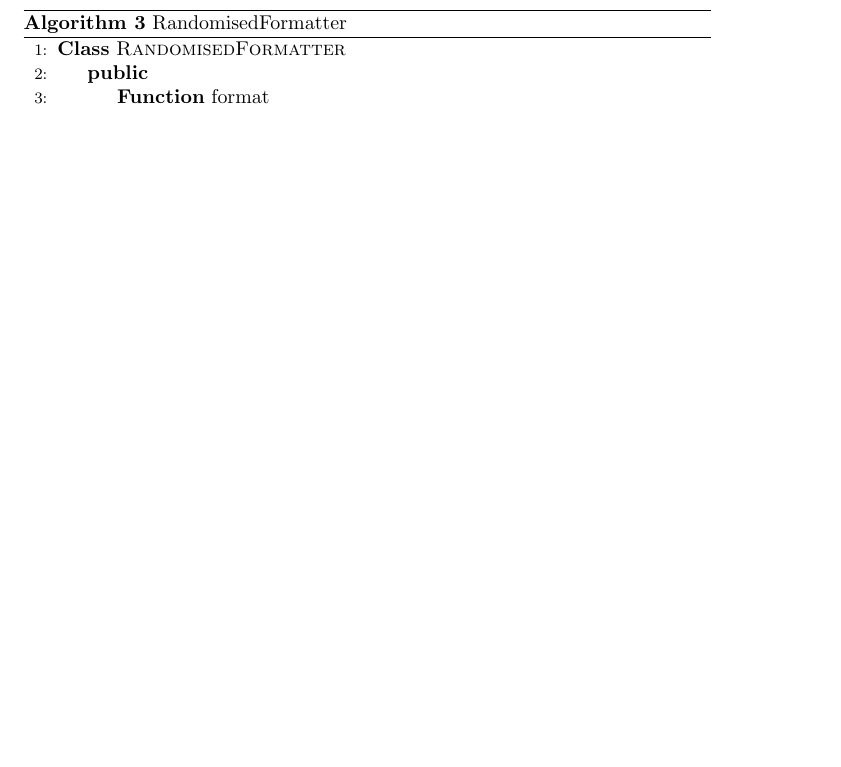
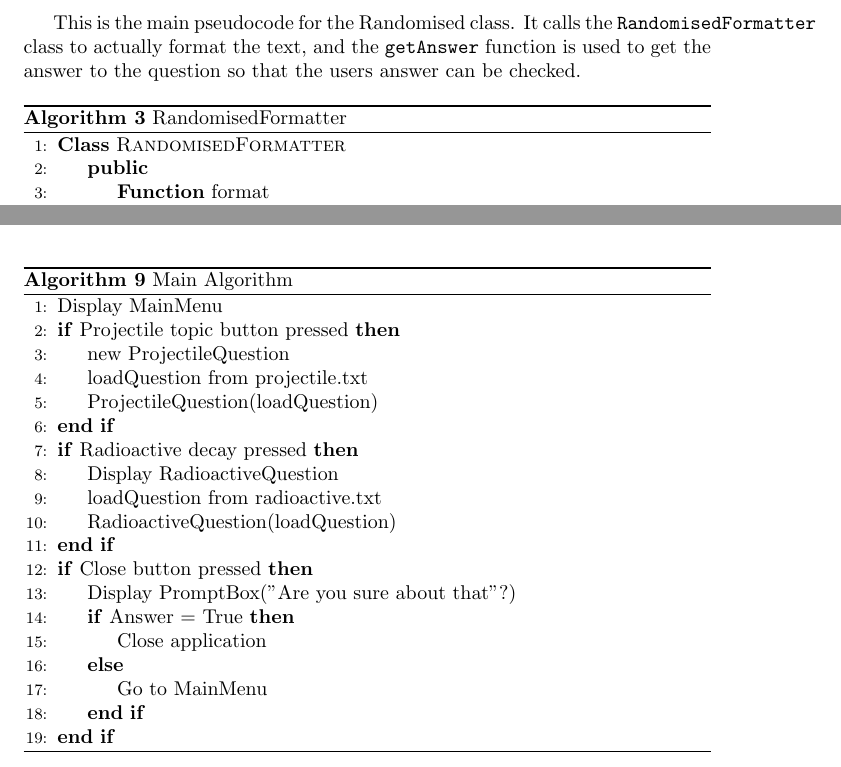
Before and after one commit to tomeaton17/school, a LaTeX document (latex/main.tex, which reads latex/file/design.tex): part of page 17 of 23 before the commit and two parts of pages 17 and 23 of 24 after it, the two joined at a grey line, cut at the place of the change, the shorter picture padded with empty space. Compiled offline with pdfLaTeX.

Commit message:
Renamed get_answer function and finished data structures in latex

```diff
--- a/latex/file/design.tex
+++ b/latex/file/design.tex
@@ -120,3 +122,4 @@ Figure \ref{dfd} shows the main flow of the program. As you can see, most of the
+This is the main pseudocode for the Randomised class. It calls the \texttt{RandomisedFormatter} class to actually format the text, and the \texttt{getAnswer} function is used to get the answer to the question so that the users answer can be checked.
 \begin{algorithm}[h]\label{randomisedFormatter}
 	\caption{RandomisedFormatter}
 	\begin{algorithmic}[1]
@@ -301,2 +305,28 @@ The \texttt{\{equation:type:findtheta\}} is less complex, and just allows the eq
 \section{Algorithms}
 N.B In all of these algorithms the classes defined in Section 2.3 will be referenced.
+\begin{algorithm}
+	\label{mainps}
+	\caption{Main Algorithm}
+	\begin{algorithmic}[1]
+		\State Display MainMenu
+		\If {Projectile topic button pressed}
+			\State new ProjectileQuestion
+			\State loadQuestion from projectile.txt
+			\State ProjectileQuestion(loadQuestion)
+		\EndIf
+		\If {Radioactive decay pressed}
+			\State Display RadioactiveQuestion
+			\State loadQuestion from radioactive.txt
+			\State RadioactiveQuestion(loadQuestion)
+		\EndIf
+		\If {Close button pressed}
+			\State Display PromptBox("Are you sure about that"?)
+			\If{Answer = True}
+				\State Close application
+
+			\Else
+				\State Go to MainMenu
+			\EndIf
+		\EndIf
+	\end{algorithmic}
+\end{algorithm}
```
Also changed, not shown: latex/main.bbl, latex/main.pdf, latex/file/design.tex (15 more changed lines), 8 other files.
